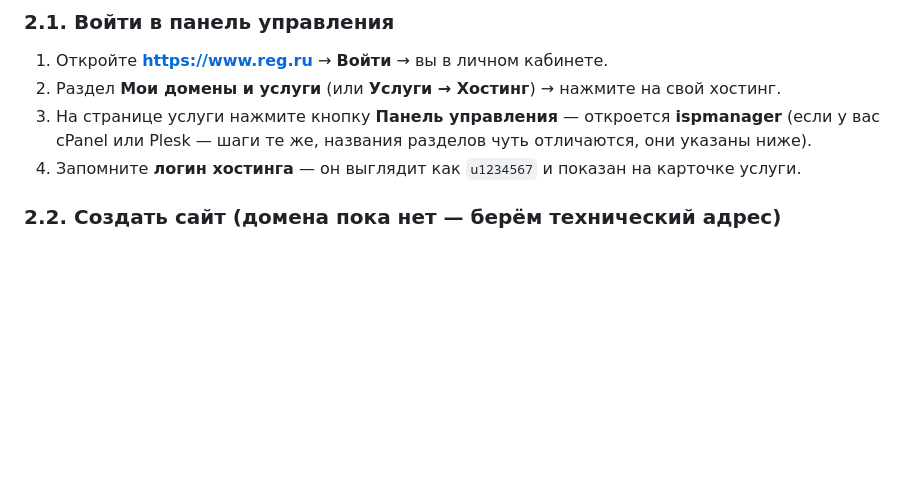
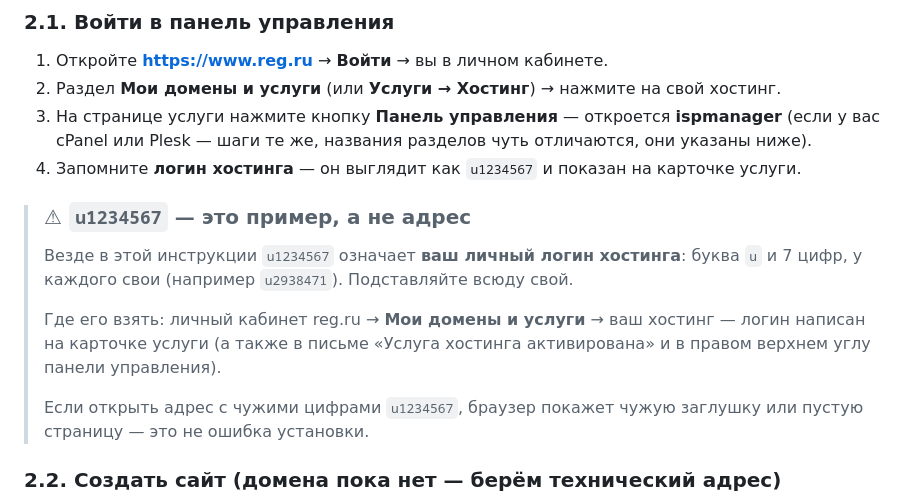
Before and after one commit to silovr709-dotcom/Calculator, a Markdown page: docs/ПОШАГОВО-ЗАПУСК-НА-REG-RU.md, the part around the change. Drawn GitHub-style; blank space fills up the shorter version.

Commit message:
Warn that u1234567 is a placeholder for the real hosting login
Co-authored-by: arena-agent <297053741+arena-agent@users.noreply.github.com>

```diff
--- a/docs/ПОШАГОВО-ЗАПУСК-НА-REG-RU.md
+++ b/docs/ПОШАГОВО-ЗАПУСК-НА-REG-RU.md
@@ -35,6 +35,18 @@
 3. На странице услуги нажмите кнопку **Панель управления** — откроется **ispmanager**
    (если у вас cPanel или Plesk — шаги те же, названия разделов чуть отличаются, они указаны ниже).
 4. Запомните **логин хостинга** — он выглядит как `u1234567` и показан на карточке услуги.
+
+> ### ⚠ `u1234567` — это пример, а не адрес
+>
+> Везде в этой инструкции `u1234567` означает **ваш личный логин хостинга**: буква `u`
+> и 7 цифр, у каждого свои (например `u2938471`). Подставляйте всюду свой.
+>
+> Где его взять: личный кабинет reg.ru → **Мои домены и услуги** → ваш хостинг —
+> логин написан на карточке услуги (а также в письме «Услуга хостинга активирована»
+> и в правом верхнем углу панели управления).
+>
+> Если открыть адрес с чужими цифрами `u1234567`, браузер покажет чужую заглушку
+> или пустую страницу — это не ошибка установки.
 
 ### 2.2. Создать сайт (домена пока нет — берём технический адрес)
 
```
